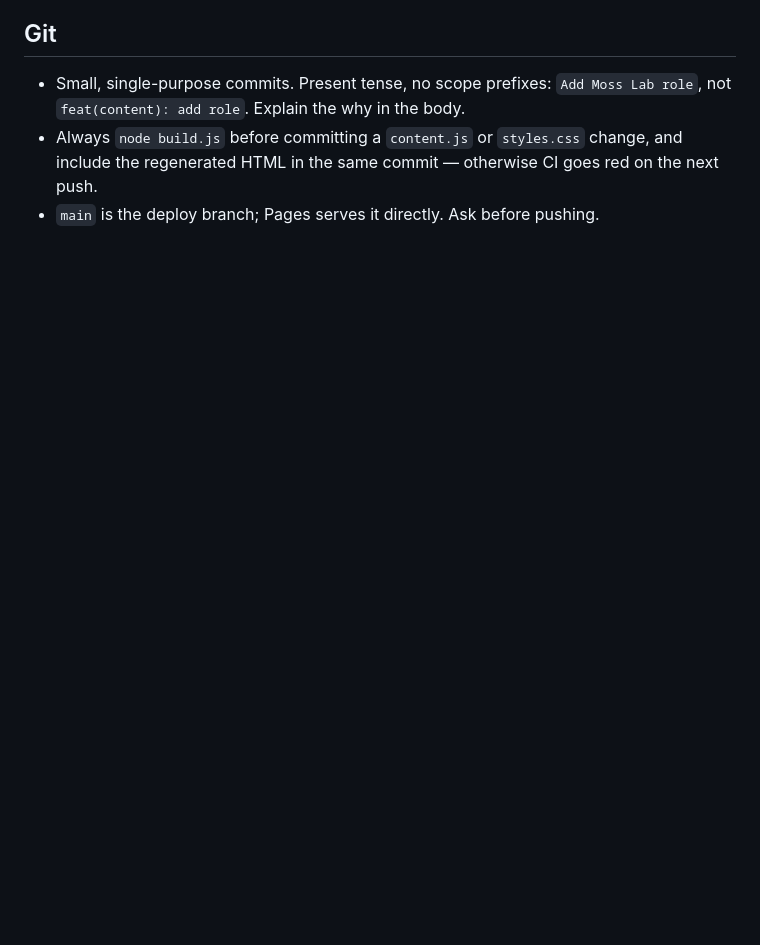
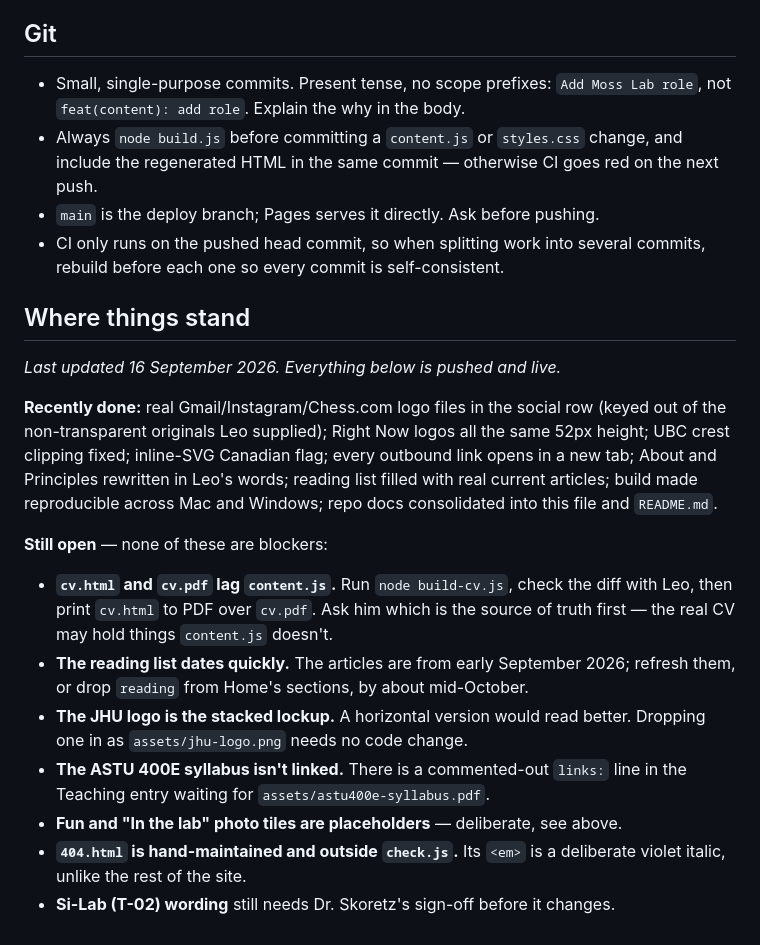
Before and after one commit to leojchung/leojchung.github.io, a Markdown page: CLAUDE.md, the part around one of its changes. Drawn GitHub-style; blank space fills up the shorter version.

```diff
--- a/CLAUDE.md
+++ b/CLAUDE.md
@@ -237,3 +299,37 @@ looks right at 390px. Open the page for that.
   change, and include the regenerated HTML in the same commit — otherwise CI
   goes red on the next push.
 - `main` is the deploy branch; Pages serves it directly. Ask before pushing.
+- CI only runs on the pushed head commit, so when splitting work into
+  several commits, rebuild before each one so every commit is self-consistent.
+
+## Where things stand
+
+*Last updated 16 September 2026. Everything below is pushed and live.*
+
+**Recently done:** real Gmail/Instagram/Chess.com logo files in the social
+row (keyed out of the non-transparent originals Leo supplied); Right Now
+logos all the same 52px height; UBC crest clipping fixed; inline-SVG Canadian
+flag; every outbound link opens in a new tab; About and Principles rewritten
+in Leo's words; reading list filled with real current articles; build made
+reproducible across Mac and Windows; repo docs consolidated into this file
+and `README.md`.
+
+**Still open** — none of these are blockers:
+
+- **`cv.html` and `cv.pdf` lag `content.js`.** Run `node build-cv.js`, check
+  the diff with Leo, then print `cv.html` to PDF over `cv.pdf`. Ask him which
+  is the source of truth first — the real CV may hold things `content.js`
+  doesn't.
+- **The reading list dates quickly.** The articles are from early September
+  2026; refresh them, or drop `reading` from Home's sections, by about
+  mid-October.
+- **The JHU logo is the stacked lockup.** A horizontal version would read
+  better. Dropping one in as `assets/jhu-logo.png` needs no code change.
+- **The ASTU 400E syllabus isn't linked.** There is a commented-out `links:`
+  line in the Teaching entry waiting for `assets/astu400e-syllabus.pdf`.
+- **Fun and "In the lab" photo tiles are placeholders** — deliberate, see
+  above.
+- **`404.html` is hand-maintained and outside `check.js`.** Its `<em>` is a
+  deliberate violet italic, unlike the rest of the site.
+- **Si-Lab (T-02) wording** still needs Dr. Skoretz's sign-off before it
+  changes.
```
Also changed, not shown: other parts of CLAUDE.md (+62 -0 lines).
